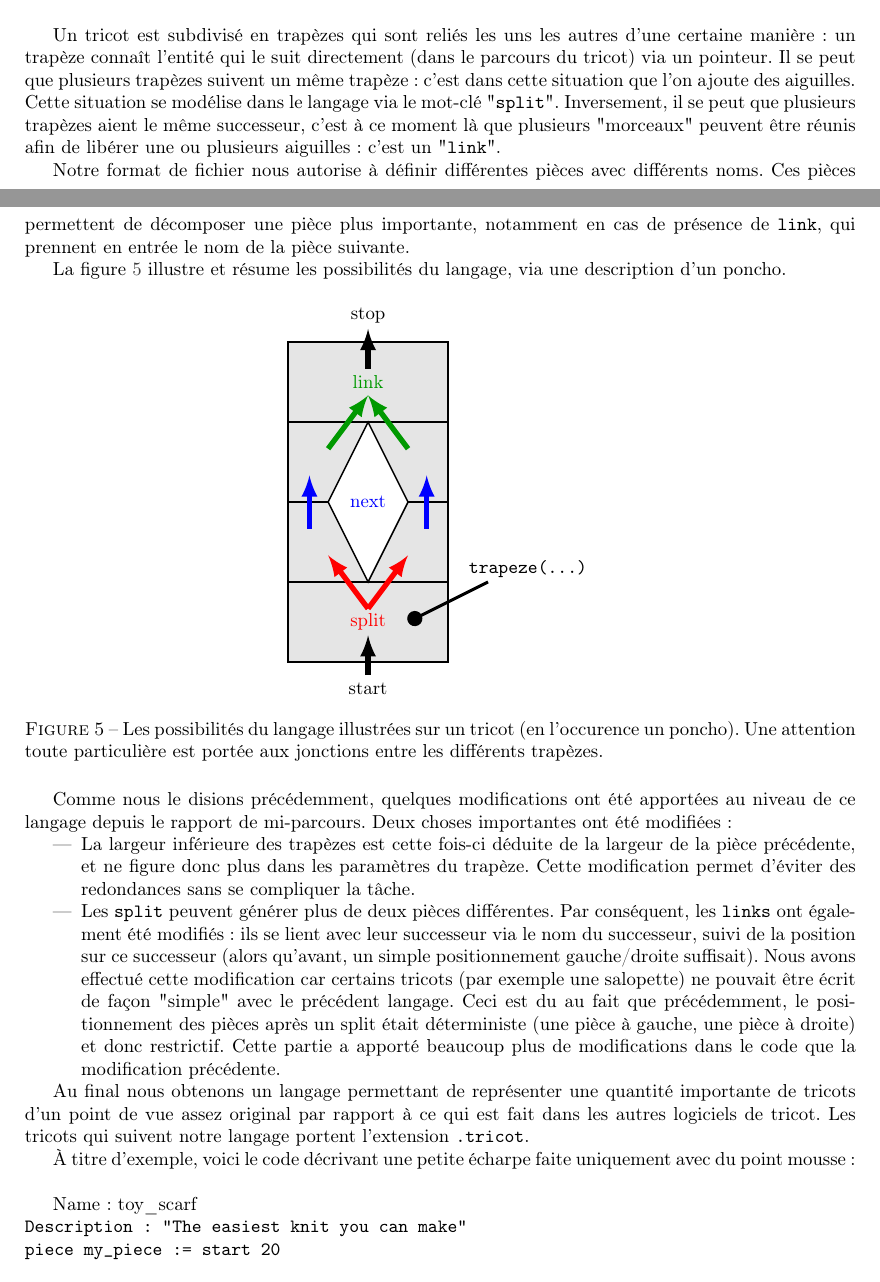
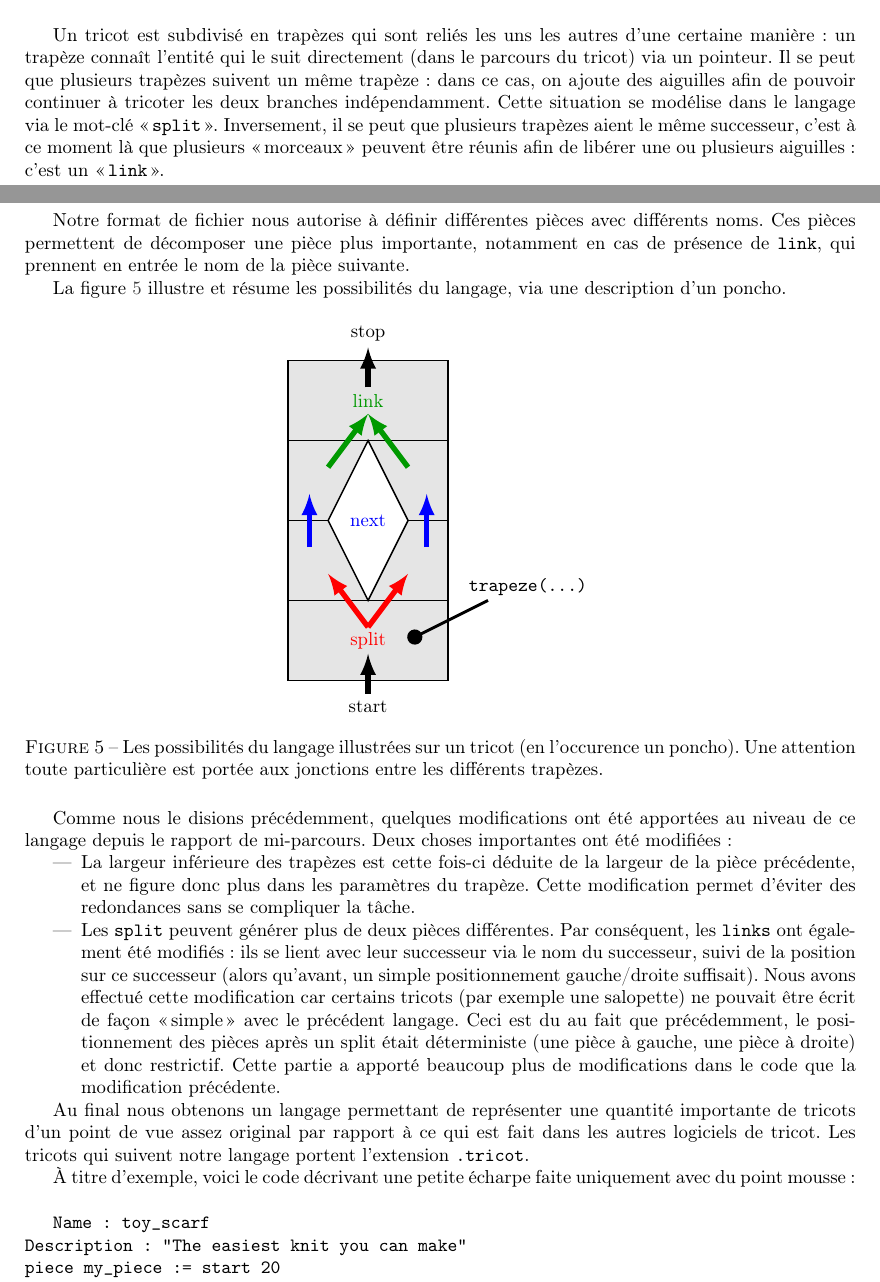
Before and after one commit to TriComp/Documents, a LaTeX paper (final-report/rapport.tex): two parts of pages 5 and 6 of 11, joined at a grey line, cut so that both start at the same text. Compiled offline with pdfLaTeX.

Commit message:
Guillemets français (ça fait toujours bonne impression)

```diff
--- a/final-report/rapport.tex
+++ b/final-report/rapport.tex
@@ -257,12 +257,13 @@ bases (voir figure \ref{trapeze}).
 Un tricot est subdivisé en trapèzes qui sont reliés les uns les autres
 d'une certaine manière : un trapèze connaît l'entité qui le suit
 directement (dans le parcours du tricot) via un pointeur. Il se peut
-que plusieurs trapèzes suivent un même trapèze : c'est dans cette
-situation que l'on ajoute des aiguilles. Cette situation se modélise
-dans le langage via le mot-clé "\texttt{split}".  Inversement, il se
+que plusieurs trapèzes suivent un même trapèze : dans ce cas, on
+ajoute des aiguilles afin de pouvoir continuer à tricoter les deux branches
+indépendamment. Cette situation se modélise
+dans le langage via le mot-clé «\,\texttt{split}\,».  Inversement, il se
 peut que plusieurs trapèzes aient le même successeur, c'est à ce
-moment là que plusieurs "morceaux" peuvent être réunis afin de libérer
-une ou plusieurs aiguilles : c'est un "\texttt{link}".
+moment là que plusieurs «\,morceaux\,» peuvent être réunis afin de libérer
+une ou plusieurs aiguilles : c'est un «\,\texttt{link}\,».
 
 Notre format de fichier nous autorise à définir différentes pièces
 avec différents noms. Ces pièces permettent de décomposer une pièce plus importante,
@@ -317,7 +318,7 @@ mi-parcours. Deux choses importantes ont été modifiées :
           successeur (alors qu'avant, un simple positionnement
           gauche/droite suffisait). Nous avons effectué cette
           modification car certains tricots (par exemple une salopette)
-          ne pouvait être écrit de façon "simple" avec le précédent
+          ne pouvait être écrit de façon «\,simple\,» avec le précédent
           langage. Ceci est du au fait que précédemment, le
           positionnement des pièces après un split était déterministe
           (une pièce à gauche, une pièce à droite) et donc
@@ -333,7 +334,7 @@ autres logiciels de tricot. Les tricots qui suivent notre langage portent l'exte
 À titre d'exemple, voici le code décrivant une petite écharpe faite uniquement avec du
 point mousse :\\
 
-\textrm{Name : toy\_scarf}\\
+\texttt{Name : toy\_scarf}\\
 \texttt{Description : "The easiest knit you can make"}\\
 \texttt{piece my\_piece := start 20 }\\
 \texttt{|| trapezoid (height : 60, shift : 0, upper\_width : 20, pattern : point\_mousse)}\\
```
Also changed, not shown: final-report/rapport.tex (2 more changed lines).
